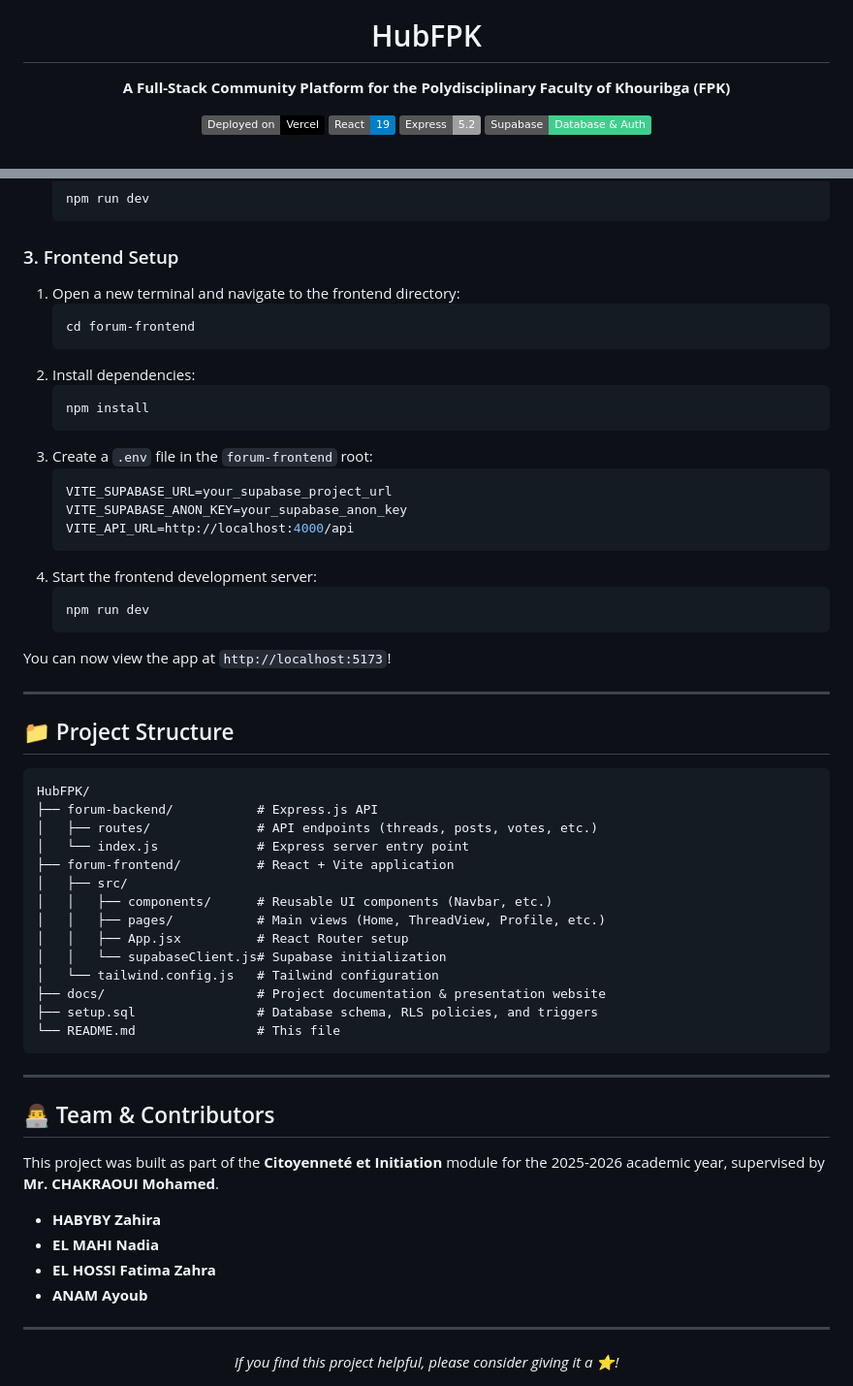
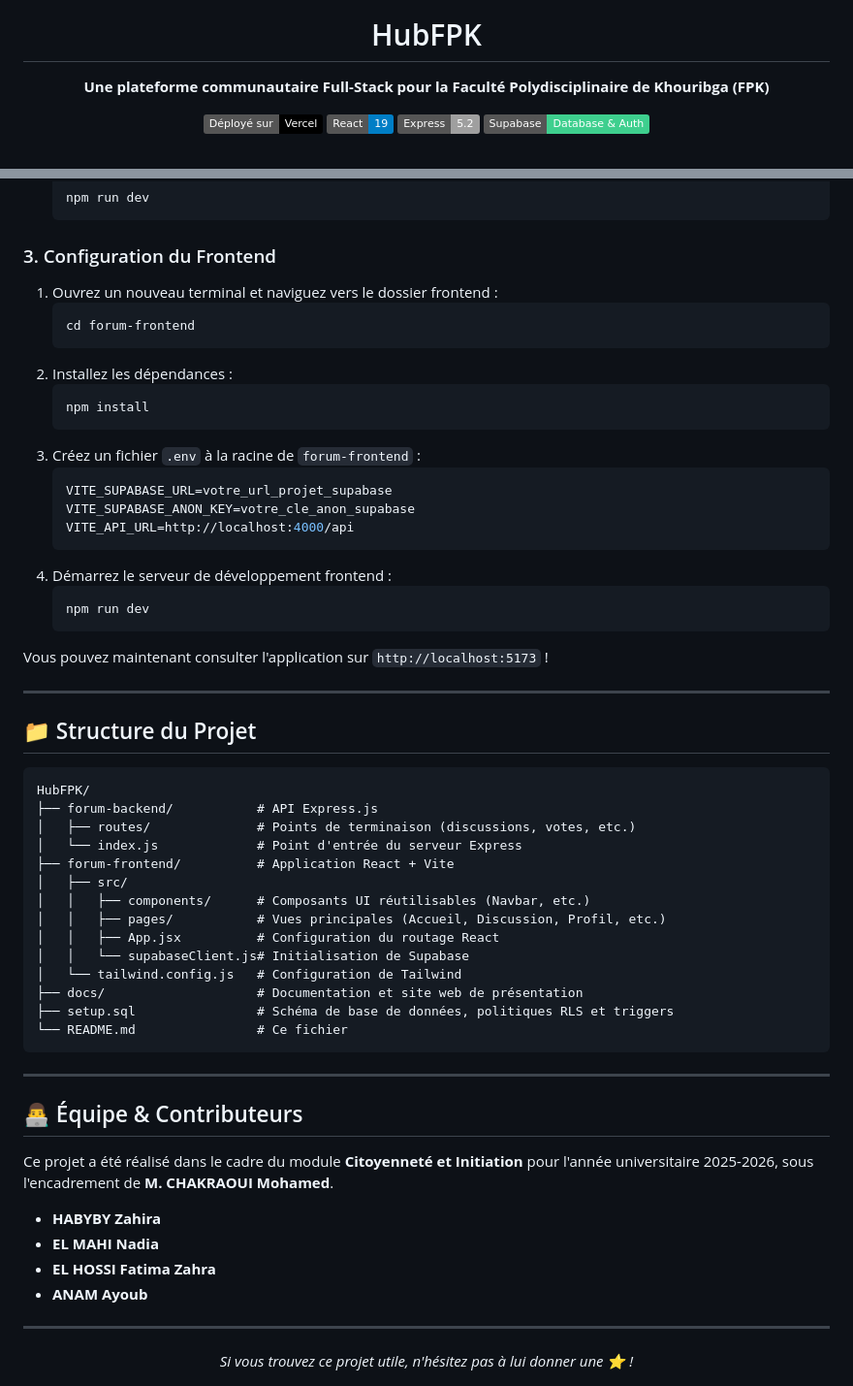
Before and after one commit to UserV-alt/HubFPK, a Markdown page: README.md, 2 parts joined by grey strips. Shown at 97% size. Drawn GitHub-style; badges without logos.

````diff
--- a/README.md
+++ b/README.md
@@ -1,9 +1,9 @@
 <div align="center">
   <img src="docs/logo_FPK.png" alt="HubFPK Logo" width="150" />
   <h1>HubFPK</h1>
-  <p><strong>A Full-Stack Community Platform for the Polydisciplinary Faculty of Khouribga (FPK)</strong></p>
+  <p><strong>Une plateforme communautaire Full-Stack pour la Faculté Polydisciplinaire de Khouribga (FPK)</strong></p>
 
-  [![Vercel Deployment](https://img.shields.io/badge/Deployed_on-Vercel-black?logo=vercel)](#)
+  [![Vercel Deployment](https://img.shields.io/badge/Déployé_sur-Vercel-black?logo=vercel)](#)
   [![React](https://img.shields.io/badge/React-19-blue?logo=react)](#)
   [![Express](https://img.shields.io/badge/Express-5.2-lightgrey?logo=express)](#)
   [![Supabase](https://img.shields.io/badge/Supabase-Database_&_Auth-3ECF8E?logo=supabase)](#)
@@ -85,54 +94,54 @@ Follow these steps to run HubFPK locally on your machine.
    npm run dev
    ```
 
-### 3. Frontend Setup
-1. Open a new terminal and navigate to the frontend directory:
+### 3. Configuration du Frontend
+1. Ouvrez un nouveau terminal et naviguez vers le dossier frontend :
    ```bash
    cd forum-frontend
    ```
-2. Install dependencies:
+2. Installez les dépendances :
    ```bash
    npm install
    ```
-3. Create a `.env` file in the `forum-frontend` root:
+3. Créez un fichier `.env` à la racine de `forum-frontend` :
    ```env
-   VITE_SUPABASE_URL=your_supabase_project_url
-   VITE_SUPABASE_ANON_KEY=your_supabase_anon_key
+   VITE_SUPABASE_URL=votre_url_projet_supabase
+   VITE_SUPABASE_ANON_KEY=votre_cle_anon_supabase
    VITE_API_URL=http://localhost:4000/api
    ```
-4. Start the frontend development server:
+4. Démarrez le serveur de développement frontend :
    ```bash
    npm run dev
    ```
 
-You can now view the app at `http://localhost:5173`!
+Vous pouvez maintenant consulter l'application sur `http://localhost:5173` !
 
 ---
 
-## 📁 Project Structure
+## 📁 Structure du Projet
 
 ```text
 HubFPK/
-├── forum-backend/           # Express.js API
-│   ├── routes/              # API endpoints (threads, posts, votes, etc.)
-│   └── index.js             # Express server entry point
-├── forum-frontend/          # React + Vite application
+├── forum-backend/           # API Express.js
+│   ├── routes/              # Points de terminaison (discussions, votes, etc.)
+│   └── index.js             # Point d'entrée du serveur Express
+├── forum-frontend/          # Application React + Vite
 │   ├── src/
-│   │   ├── components/      # Reusable UI components (Navbar, etc.)
-│   │   ├── pages/           # Main views (Home, ThreadView, Profile, etc.)
-│   │   ├── App.jsx          # React Router setup
-│   │   └── supabaseClient.js# Supabase initialization
-│   └── tailwind.config.js   # Tailwind configuration
-├── docs/                    # Project documentation & presentation website
-├── setup.sql                # Database schema, RLS policies, and triggers
-└── README.md                # This file
+│   │   ├── components/      # Composants UI réutilisables (Navbar, etc.)
+│   │   ├── pages/           # Vues principales (Accueil, Discussion, Profil, etc.)
+│   │   ├── App.jsx          # Configuration du routage React
+│   │   └── supabaseClient.js# Initialisation de Supabase
+│   └── tailwind.config.js   # Configuration de Tailwind
+├── docs/                    # Documentation et site web de présentation
+├── setup.sql                # Schéma de base de données, politiques RLS et triggers
+└── README.md                # Ce fichier
 ```
 
 ---
 
-## 👨‍💻 Team & Contributors
+## 👨‍💻 Équipe & Contributeurs
 
-This project was built as part of the **Citoyenneté et Initiation** module for the 2025-2026 academic year, supervised by **Mr. CHAKRAOUI Mohamed**.
+Ce projet a été réalisé dans le cadre du module **Citoyenneté et Initiation** pour l'année universitaire 2025-2026, sous l'encadrement de **M. CHAKRAOUI Mohamed**.
 
 - **HABYBY Zahira**
 - **EL MAHI Nadia**
@@ -142,5 +151,5 @@ This project was built as part of the **Citoyenneté et Initiation** module for
 ---
 
 <div align="center">
-  <i>If you find this project helpful, please consider giving it a ⭐!</i>
+  <i>Si vous trouvez ce projet utile, n'hésitez pas à lui donner une ⭐ !</i>
 </div>
````
Also changed, not shown: other parts of README.md (+51 -42 lines).
